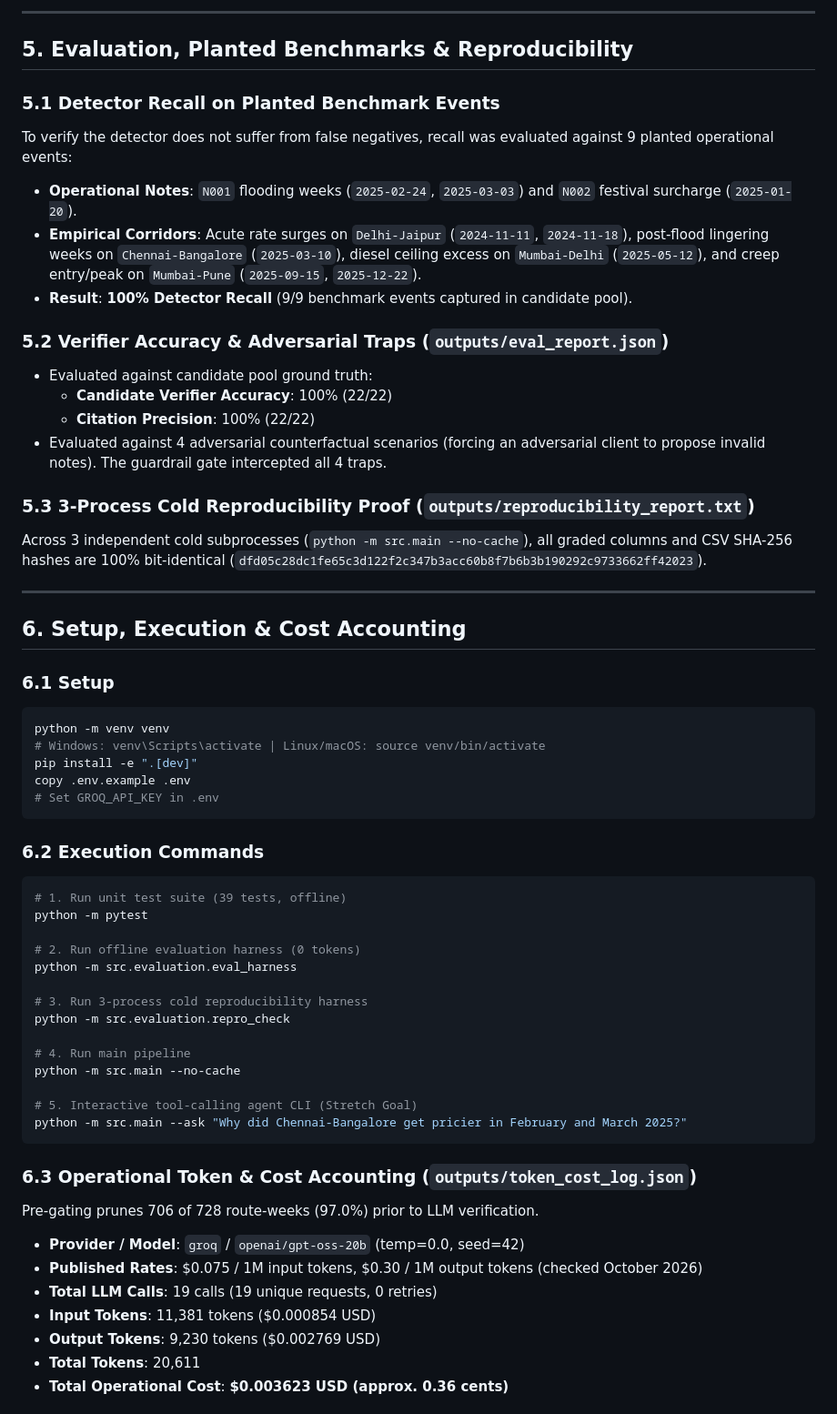
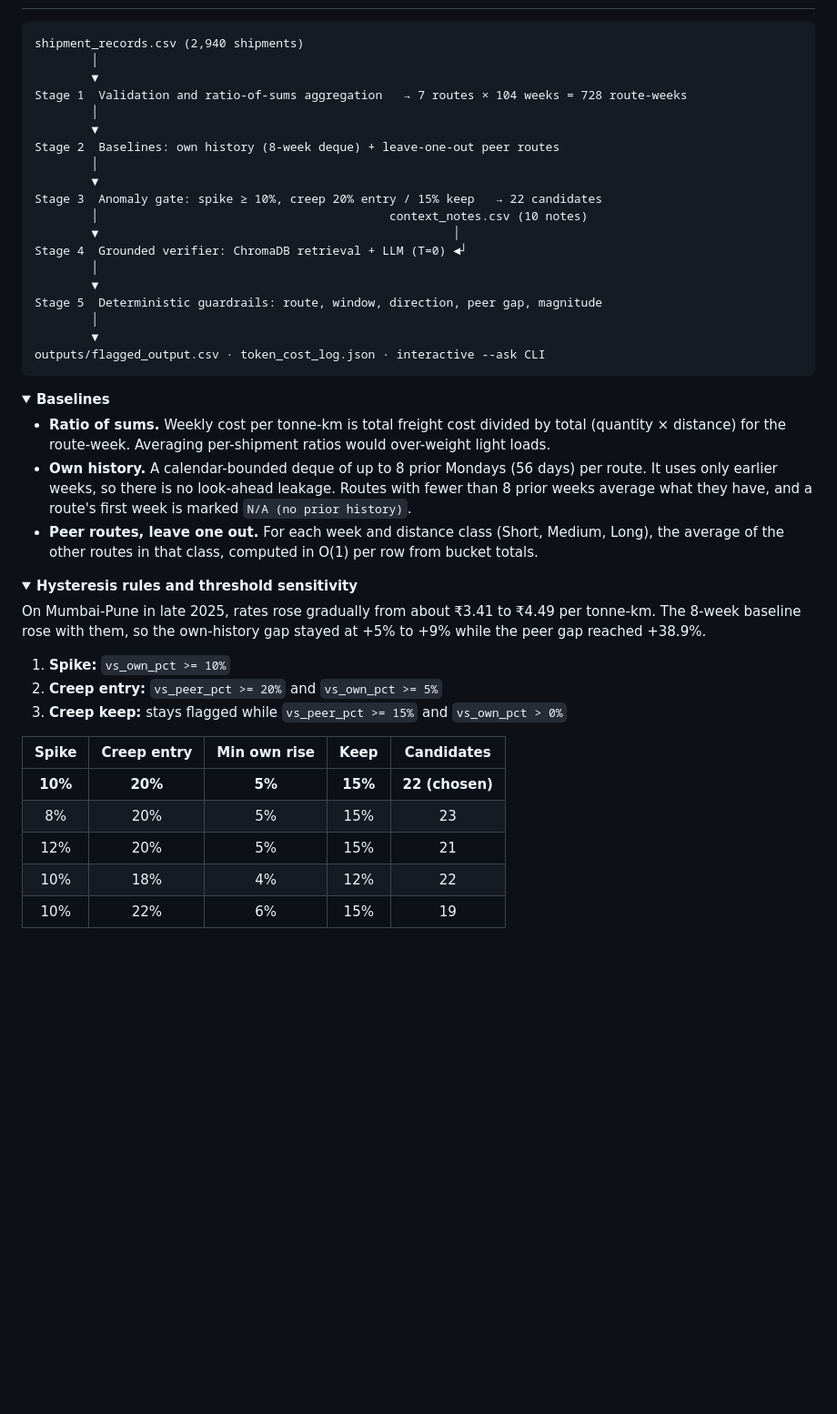
Before and after one commit to nickittime/freight-cost-watcher, a Markdown page: README.md, the part around one of its changes. Shown at 91% size. Rendered like a GitHub page; folded sections open; blank space fills up the shorter version.

````diff
--- a/README.md
+++ b/README.md
@@ -121,61 +108,48 @@ Every justification proposed by the LLM must pass pure Python deterministic vali
----
-
-## 5. Evaluation, Planted Benchmarks & Reproducibility
-
-### 5.1 Detector Recall on Planted Benchmark Events
-To verify the detector does not suffer from false negatives, recall was evaluated against 9 planted operational events:
-- **Operational Notes**: `N001` flooding weeks (`2025-02-24`, `2025-03-03`) and `N002` festival surcharge (`2025-01-20`).
-- **Empirical Corridors**: Acute rate surges on `Delhi-Jaipur` (`2024-11-11`, `2024-11-18`), post-flood lingering weeks on `Chennai-Bangalore` (`2025-03-10`), diesel ceiling excess on `Mumbai-Delhi` (`2025-05-12`), and creep entry/peak on `Mumbai-Pune` (`2025-09-15`, `2025-12-22`).
-- **Result**: **100% Detector Recall** (9/9 benchmark events captured in candidate pool).
-
-### 5.2 Verifier Accuracy & Adversarial Traps (`outputs/eval_report.json`)
-- Evaluated against candidate pool ground truth:
-  - **Candidate Verifier Accuracy**: 100% (22/22)
-  - **Citation Precision**: 100% (22/22)
-- Evaluated against 4 adversarial counterfactual scenarios (forcing an adversarial client to propose invalid notes). The guardrail gate intercepted all 4 traps.
-
-### 5.3 3-Process Cold Reproducibility Proof (`outputs/reproducibility_report.txt`)
-Across 3 independent cold subprocesses (`python -m src.main --no-cache`), all graded columns and CSV SHA-256 hashes are 100% bit-identical (`dfd05c28dc1fe65c3d122f2c347b3acc60b8f7b6b3b190292c9733662ff42023`).
-
----
-
-## 6. Setup, Execution & Cost Accounting
-
-### 6.1 Setup
-```bash
-python -m venv venv
-# Windows: venv\Scripts\activate | Linux/macOS: source venv/bin/activate
-pip install -e ".[dev]"
-copy .env.example .env
-# Set GROQ_API_KEY in .env
+```
+shipment_records.csv (2,940 shipments)
+        │
+        ▼
+Stage 1  Validation and ratio-of-sums aggregation   → 7 routes × 104 weeks = 728 route-weeks
+        │
+        ▼
+Stage 2  Baselines: own history (8-week deque) + leave-one-out peer routes
+        │
+        ▼
+Stage 3  Anomaly gate: spike ≥ 10%, creep 20% entry / 15% keep   → 22 candidates
+        │                                         context_notes.csv (10 notes)
+        ▼                                                  │
+Stage 4  Grounded verifier: ChromaDB retrieval + LLM (T=0) ◄┘
+        │
+        ▼
+Stage 5  Deterministic guardrails: route, window, direction, peer gap, magnitude
+        │
+        ▼
+outputs/flagged_output.csv · token_cost_log.json · interactive --ask CLI
 ```
 
-### 6.2 Execution Commands
-```bash
-# 1. Run unit test suite (39 tests, offline)
-python -m pytest
+<details>
+<summary><b>Baselines</b></summary>
 
-# 2. Run offline evaluation harness (0 tokens)
-python -m src.evaluation.eval_harness
+- **Ratio of sums.** Weekly cost per tonne-km is total freight cost divided by total (quantity × distance) for the route-week. Averaging per-shipment ratios would over-weight light loads.
+- **Own history.** A calendar-bounded deque of up to 8 prior Mondays (56 days) per route. It uses only earlier weeks, so there is no look-ahead leakage. Routes with fewer than 8 prior weeks average what they have, and a route's first week is marked `N/A (no prior history)`.
+- **Peer routes, leave one out.** For each week and distance class (Short, Medium, Long), the average of the other routes in that class, computed in O(1) per row from bucket totals.
 
-# 3. Run 3-process cold reproducibility harness
-python -m src.evaluation.repro_check
+</details>
 
-# 4. Run main pipeline
-python -m src.main --no-cache
+<details>
+<summary><b>Hysteresis rules and threshold sensitivity</b></summary>
 
-# 5. Interactive tool-calling agent CLI (Stretch Goal)
-python -m src.main --ask "Why did Chennai-Bangalore get pricier in February and March 2025?"
-```
+On Mumbai-Pune in late 2025, rates rose gradually from about ₹3.41 to ₹4.49 per tonne-km. The 8-week baseline rose with them, so the own-history gap stayed at +5% to +9% while the peer gap reached +38.9%.
 
-### 6.3 Operational Token & Cost Accounting (`outputs/token_cost_log.json`)
-Pre-gating prunes 706 of 728 route-weeks (97.0%) prior to LLM verification.
+1. **Spike:** `vs_own_pct >= 10%`
+2. **Creep entry:** `vs_peer_pct >= 20%` and `vs_own_pct >= 5%`
+3. **Creep keep:** stays flagged while `vs_peer_pct >= 15%` and `vs_own_pct > 0%`
 
-- **Provider / Model**: `groq` / `openai/gpt-oss-20b` (temp=0.0, seed=42)
-- **Published Rates**: $0.075 / 1M input tokens, $0.30 / 1M output tokens (checked October 2026)
-- **Total LLM Calls**: 19 calls (19 unique requests, 0 retries)
-- **Input Tokens**: 11,381 tokens ($0.000854 USD)
-- **Output Tokens**: 9,230 tokens ($0.002769 USD)
-- **Total Tokens**: 20,611
-- **Total Operational Cost**: **$0.003623 USD (approx. 0.36 cents)**
+| Spike | Creep entry | Min own rise | Keep | Candidates |
+|:---:|:---:|:---:|:---:|:---:|
+| **10%** | **20%** | **5%** | **15%** | **22 (chosen)** |
+| 8% | 20% | 5% | 15% | 23 |
+| 12% | 20% | 5% | 15% | 21 |
+| 10% | 18% | 4% | 12% | 22 |
+| 10% | 22% | 6% | 15% | 19 |
 
````
Also changed, not shown: other parts of README.md (+123 -121 lines), docs/run.png (added), 12 other files.
